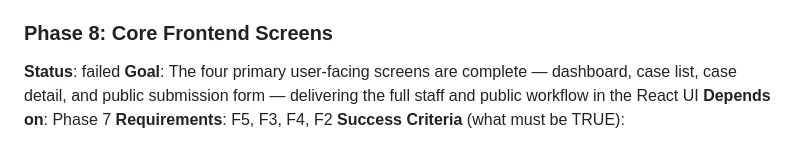
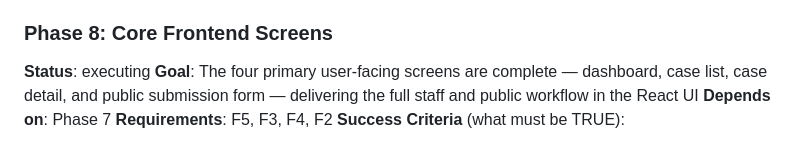
Before and after one commit to dhruvi5319/uReport, a Markdown page: .planning/ROADMAP.md, the part around the change. Drawn GitHub-style.

Commit message:
docs: update planning + .pivota artifacts [pivota-auto]

```diff
--- a/.planning/ROADMAP.md
+++ b/.planning/ROADMAP.md
@@ -158,7 +158,7 @@ Plans:
 - [ ] 07-GAP-01-PLAN.md — [GAP CLOSURE] Fix duplicate badge amber color, button focus ring (ringOffsetColor + ring-offset-background + overflow-x-hidden), catch-all ComingSoonPage route
 
 ### Phase 8: Core Frontend Screens
-**Status**: failed
+**Status**: executing
 **Goal**: The four primary user-facing screens are complete — dashboard, case list, case detail, and public submission form — delivering the full staff and public workflow in the React UI
 **Depends on**: Phase 7
 **Requirements**: F5, F3, F4, F2
```
